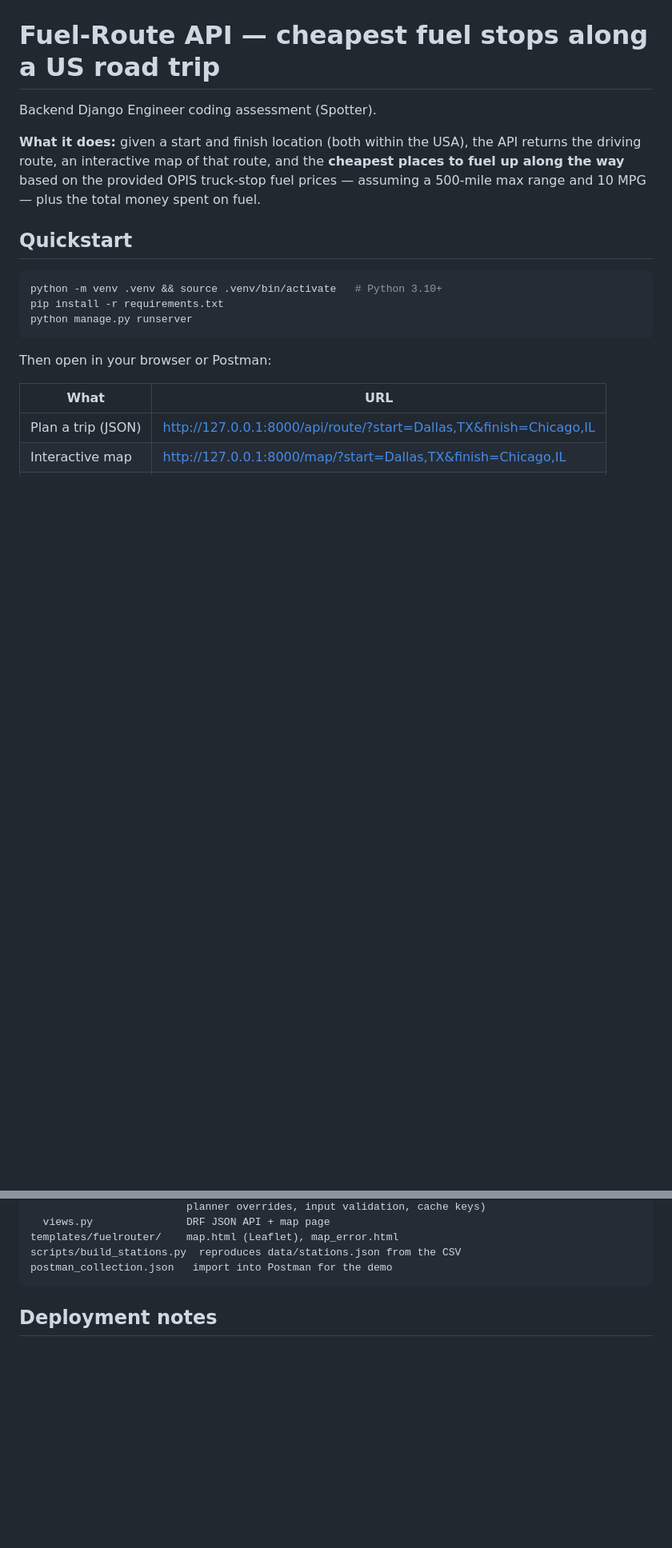
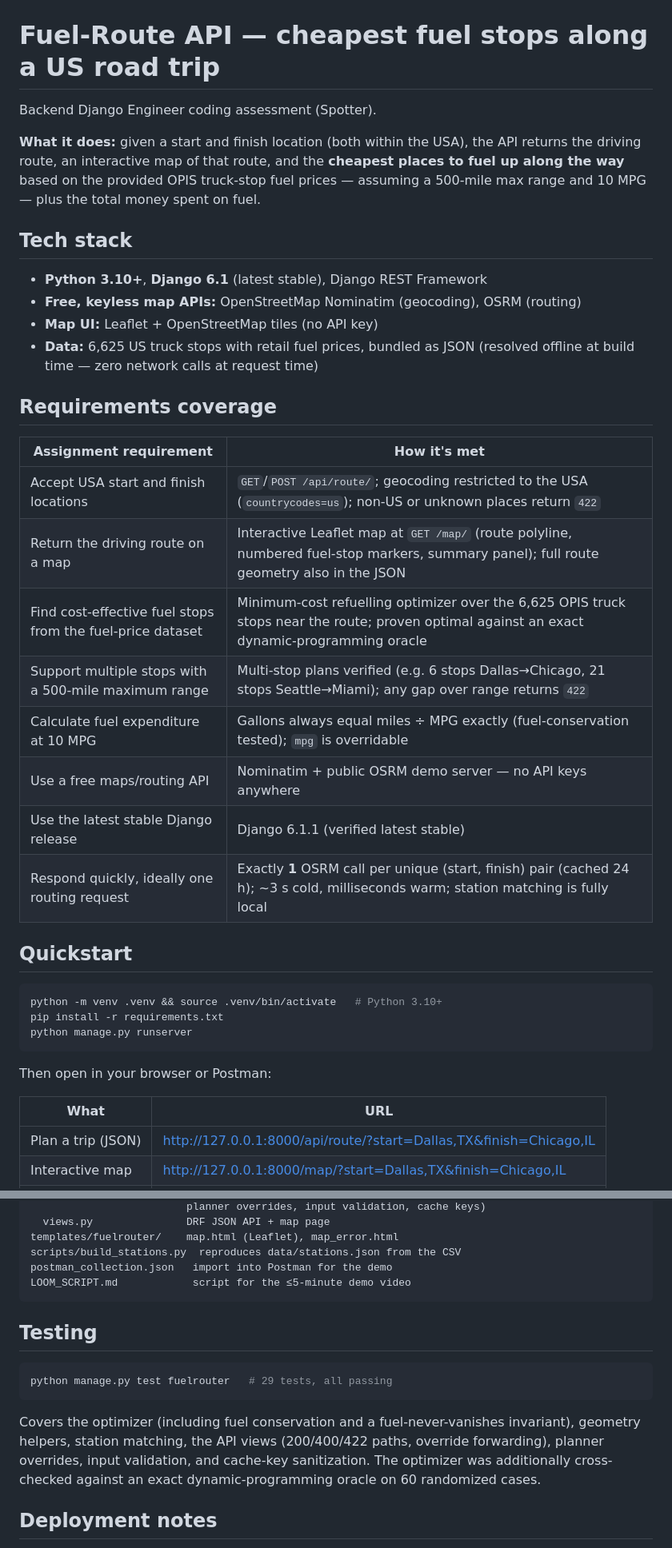
Before and after one commit to anilkumara9/asignment, a Markdown page: README.md, 2 parts joined by grey strips. Shown at 80% size. GitHub-like rendering; blank space fills up the shorter version.

Commit message:
Proper README: tech stack, requirements coverage, demo, testing sections

````diff
--- a/README.md
+++ b/README.md
@@ -7,6 +7,27 @@ returns the driving route, an interactive map of that route, and the **cheapest
 places to fuel up along the way** based on the provided OPIS truck-stop fuel
 prices — assuming a 500-mile max range and 10 MPG — plus the total money spent
 on fuel.
+
+## Tech stack
+
+- **Python 3.10+**, **Django 6.1** (latest stable), Django REST Framework
+- **Free, keyless map APIs:** OpenStreetMap Nominatim (geocoding), OSRM (routing)
+- **Map UI:** Leaflet + OpenStreetMap tiles (no API key)
+- **Data:** 6,625 US truck stops with retail fuel prices, bundled as JSON
+  (resolved offline at build time — zero network calls at request time)
+
+## Requirements coverage
+
+| Assignment requirement | How it's met |
+|---|---|
+| Accept USA start and finish locations | `GET`/`POST /api/route/`; geocoding restricted to the USA (`countrycodes=us`); non-US or unknown places return `422` |
+| Return the driving route on a map | Interactive Leaflet map at `GET /map/` (route polyline, numbered fuel-stop markers, summary panel); full route geometry also in the JSON |
+| Find cost-effective fuel stops from the fuel-price dataset | Minimum-cost refuelling optimizer over the 6,625 OPIS truck stops near the route; proven optimal against an exact dynamic-programming oracle |
+| Support multiple stops with a 500-mile maximum range | Multi-stop plans verified (e.g. 6 stops Dallas→Chicago, 21 stops Seattle→Miami); any gap over range returns `422` |
+| Calculate fuel expenditure at 10 MPG | Gallons always equal miles ÷ MPG exactly (fuel-conservation tested); `mpg` is overridable |
+| Use a free maps/routing API | Nominatim + public OSRM demo server — no API keys anywhere |
+| Use the latest stable Django release | Django 6.1.1 (verified latest stable) |
+| Respond quickly, ideally one routing request | Exactly **1** OSRM call per unique (start, finish) pair (cached 24 h); ~3 s cold, milliseconds warm; station matching is fully local |
 
 ## Quickstart
 
@@ -150,7 +171,20 @@ fuelrouter/              the app
 templates/fuelrouter/    map.html (Leaflet), map_error.html
 scripts/build_stations.py  reproduces data/stations.json from the CSV
 postman_collection.json   import into Postman for the demo
+LOOM_SCRIPT.md            script for the ≤5-minute demo video
 ```
+
+## Testing
+
+```bash
+python manage.py test fuelrouter   # 29 tests, all passing
+```
+
+Covers the optimizer (including fuel conservation and a fuel-never-vanishes
+invariant), geometry helpers, station matching, the API views (200/400/422
+paths, override forwarding), planner overrides, input validation, and cache-key
+sanitization. The optimizer was additionally cross-checked against an exact
+dynamic-programming oracle on 60 randomized cases.
 
 ## Deployment notes
 
````
Also changed, not shown: other parts of README.md (+4 -4 lines).
